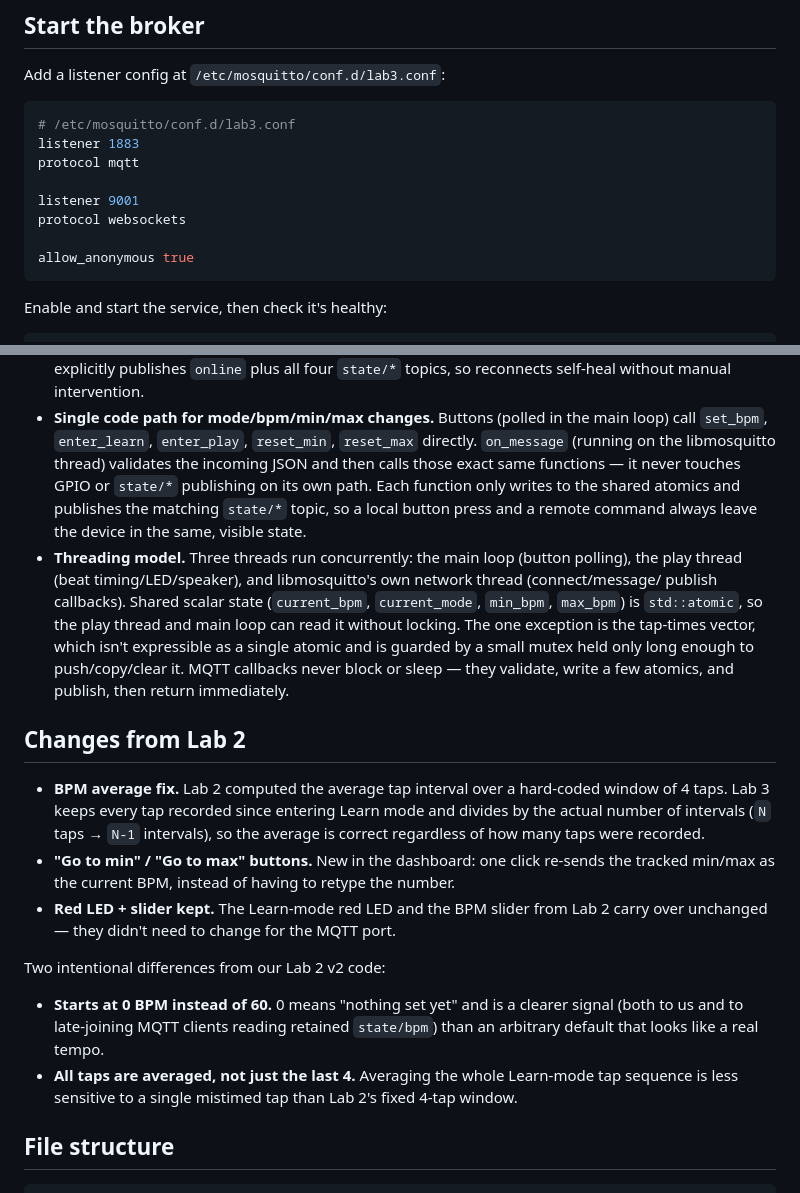
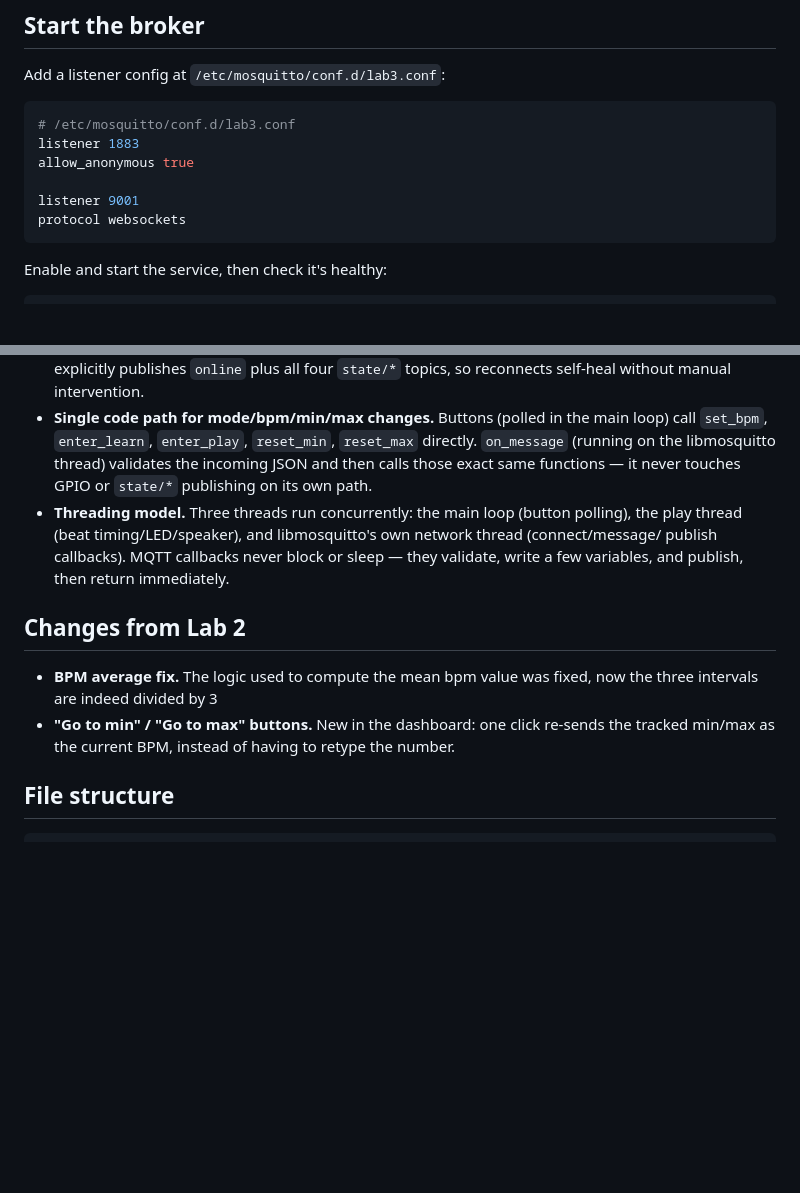
Before and after one commit to alessandroquerze/boar_iot, a Markdown page: Lab3/README.md, 2 parts joined by grey strips. Rendered like a GitHub page; blank space fills up the shorter version.

Commit message:
Revise README with config details and BPM fix
Updated configuration and clarified BPM averaging logic.

````diff
--- a/Lab3/README.md
+++ b/Lab3/README.md
@@ -67,12 +67,10 @@ Add a listener config at `/etc/mosquitto/conf.d/lab3.conf`:
 ```conf
 # /etc/mosquitto/conf.d/lab3.conf
 listener 1883
-protocol mqtt
+allow_anonymous true
 
 listener 9001
 protocol websockets
-
-allow_anonymous true
 ```
 
 Enable and start the service, then check it's healthy:
@@ -174,35 +172,17 @@ Prefix: `metronome/boar/`. All payloads are JSON.
 - **Single code path for mode/bpm/min/max changes.** Buttons (polled in the main loop) call
   `set_bpm`, `enter_learn`, `enter_play`, `reset_min`, `reset_max` directly. `on_message`
   (running on the libmosquitto thread) validates the incoming JSON and then calls those exact
-  same functions — it never touches GPIO or `state/*` publishing on its own path. Each function
-  only writes to the shared atomics and publishes the matching `state/*` topic, so a local
-  button press and a remote command always leave the device in the same, visible state.
+  same functions — it never touches GPIO or `state/*` publishing on its own path.
 - **Threading model.** Three threads run concurrently: the main loop (button polling), the play
   thread (beat timing/LED/speaker), and libmosquitto's own network thread (connect/message/
-  publish callbacks). Shared scalar state (`current_bpm`, `current_mode`, `min_bpm`, `max_bpm`)
-  is `std::atomic`, so the play thread and main loop can read it without locking. The one
-  exception is the tap-times vector, which isn't expressible as a single atomic and is guarded
-  by a small mutex held only long enough to push/copy/clear it. MQTT callbacks never block or
-  sleep — they validate, write a few atomics, and publish, then return immediately.
+  publish callbacks). MQTT callbacks never block or
+  sleep — they validate, write a few variables, and publish, then return immediately.
 
 ## Changes from Lab 2
 
-- **BPM average fix.** Lab 2 computed the average tap interval over a hard-coded window of 4
-  taps. Lab 3 keeps every tap recorded since entering Learn mode and divides by the actual
-  number of intervals (`N` taps → `N-1` intervals), so the average is correct regardless of how
-  many taps were recorded.
+- **BPM average fix.** The logic used to compute the mean bpm value was fixed, now the three intervals are indeed divided by 3
 - **"Go to min" / "Go to max" buttons.** New in the dashboard: one click re-sends the tracked
   min/max as the current BPM, instead of having to retype the number.
-- **Red LED + slider kept.** The Learn-mode red LED and the BPM slider from Lab 2 carry over
-  unchanged — they didn't need to change for the MQTT port.
-
-Two intentional differences from our Lab 2 v2 code:
-
-- **Starts at 0 BPM instead of 60.** 0 means "nothing set yet" and is a clearer signal (both to
-  us and to late-joining MQTT clients reading retained `state/bpm`) than an arbitrary default
-  that looks like a real tempo.
-- **All taps are averaged, not just the last 4.** Averaging the whole Learn-mode tap sequence
-  is less sensitive to a single mistimed tap than Lab 2's fixed 4-tap window.
 
 ## File structure
 
````
